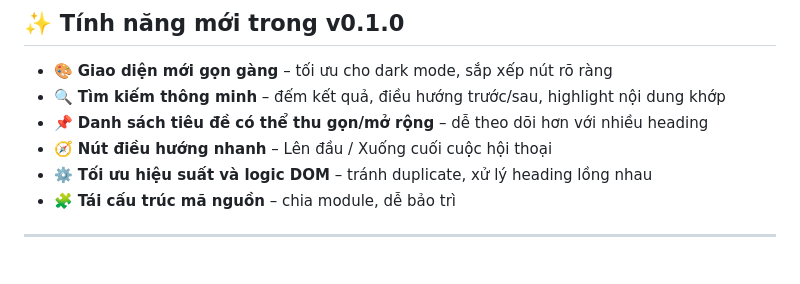
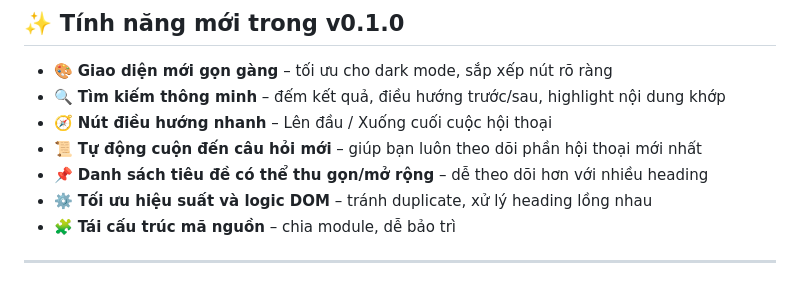
Before and after one commit to NguyenTungSk2004/AI-TOC-Marker, a Markdown page: README.md, the part around the change. GitHub-like rendering.

Commit message:
update version

```diff
--- a/README.md
+++ b/README.md
@@ -22,8 +22,9 @@
 
 * 🎨 **Giao diện mới gọn gàng** – tối ưu cho dark mode, sắp xếp nút rõ ràng
 * 🔍 **Tìm kiếm thông minh** – đếm kết quả, điều hướng trước/sau, highlight nội dung khớp
+* 🧭 **Nút điều hướng nhanh** – Lên đầu / Xuống cuối cuộc hội thoại
+* 📜 **Tự động cuộn đến câu hỏi mới** – giúp bạn luôn theo dõi phần hội thoại mới nhất
 * 📌 **Danh sách tiêu đề có thể thu gọn/mở rộng** – dễ theo dõi hơn với nhiều heading
-* 🧭 **Nút điều hướng nhanh** – Lên đầu / Xuống cuối cuộc hội thoại
 * ⚙️ **Tối ưu hiệu suất và logic DOM** – tránh duplicate, xử lý heading lồng nhau
 * 🧩 **Tái cấu trúc mã nguồn** – chia module, dễ bảo trì
 
```
